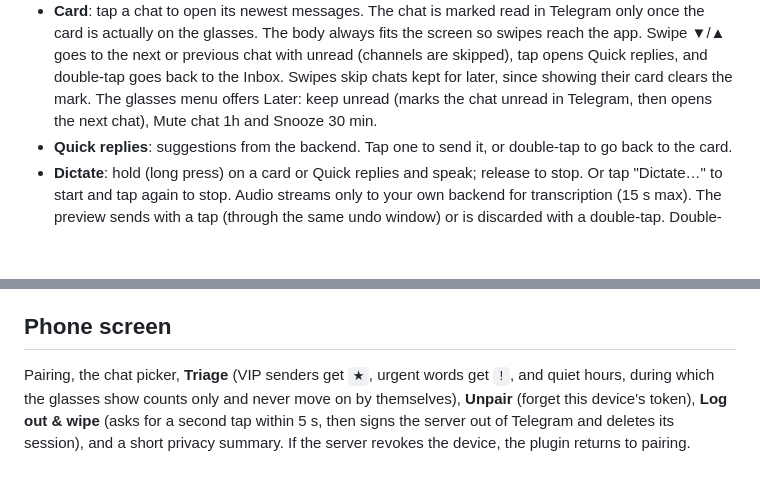
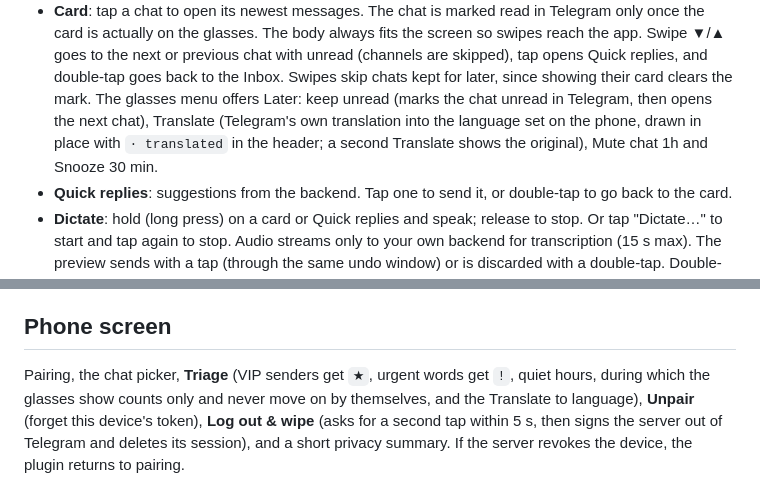
Before and after one commit to samizdatproject/tapback, a Markdown page: plugin/README.md, 2 parts joined by grey strips. GitHub-like rendering; blank space fills up the shorter version.

```diff
--- a/plugin/README.md
+++ b/plugin/README.md
@@ -91,7 +91,9 @@ src/
   goes to the next or previous chat with unread (channels are skipped), tap opens Quick replies, and
   double-tap goes back to the Inbox. Swipes skip chats kept for later, since showing
   their card clears the mark. The glasses menu offers Later: keep unread (marks the chat
-  unread in Telegram, then opens the next chat), Mute chat 1h and Snooze 30 min.
+  unread in Telegram, then opens the next chat), Translate (Telegram's own translation into
+  the language set on the phone, drawn in place with `· translated` in the header; a
+  second Translate shows the original), Mute chat 1h and Snooze 30 min.
 - **Quick replies**: suggestions from the backend. Tap one to send it, or
   double-tap to go back to the card.
 - **Dictate**: hold (long press) on a card or Quick replies and speak; release to
@@ -113,8 +115,8 @@ src/
 ## Phone screen
 
 Pairing, the chat picker, **Triage** (VIP senders get `★`, urgent words get `!`,
-and quiet hours, during which the glasses show counts only and never move on by
-themselves), **Unpair** (forget this device's token), **Log out &
+quiet hours, during which the glasses show counts only and never move on by
+themselves, and the Translate to language), **Unpair** (forget this device's token), **Log out &
 wipe** (asks for a second tap within 5 s, then signs the server out of Telegram
 and deletes its session), and a short privacy summary. If the server revokes the
 device, the plugin returns to pairing.
```
Also changed, not shown: README.md (+12 -3 lines), docs/screens/11-translate.png (added), 17 other files.
